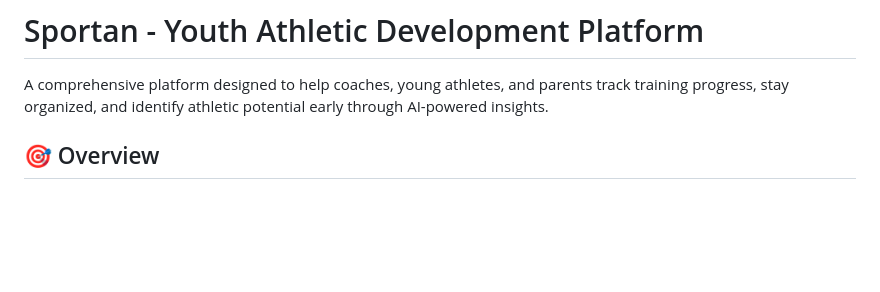
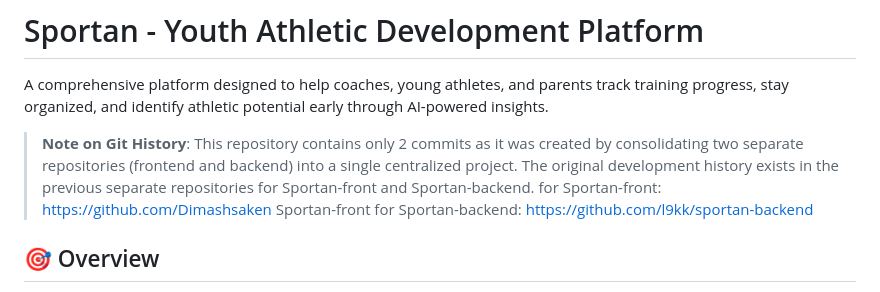
Before and after one commit to Dimashsaken/Sportan, a Markdown page: README.md, the part around the change. Rendered like a GitHub page; blank space fills up the shorter version.

```diff
--- a/README.md
+++ b/README.md
@@ -1,6 +1,10 @@
 # Sportan - Youth Athletic Development Platform
 
 A comprehensive platform designed to help coaches, young athletes, and parents track training progress, stay organized, and identify athletic potential early through AI-powered insights.
+
+> **Note on Git History**: This repository contains only 2 commits as it was created by consolidating two separate repositories (frontend and backend) into a single centralized project. The original development history exists in the previous separate repositories for Sportan-front and Sportan-backend.
+for Sportan-front: https://github.com/Dimashsaken Sportan-front
+for Sportan-backend: https://github.com/l9kk/sportan-backend
 
 ## 🎯 Overview
 
```
